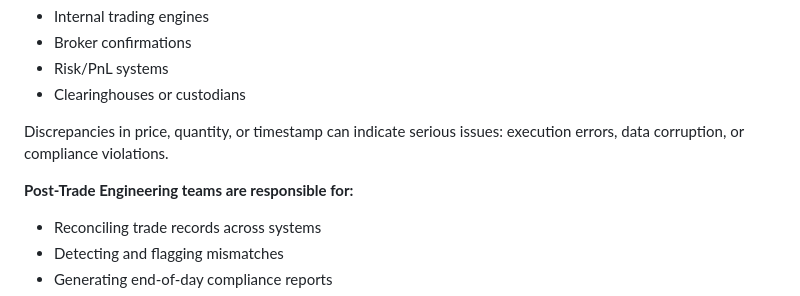
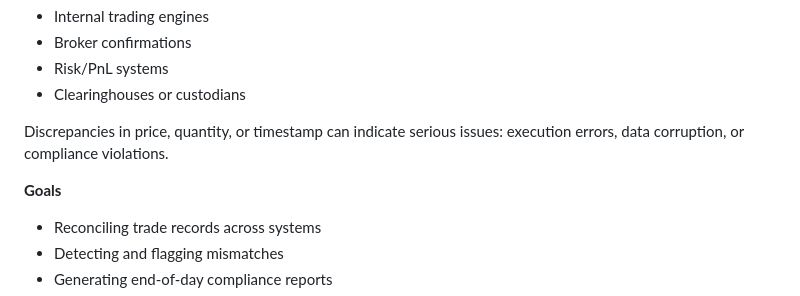
Before and after one commit to OnePunchMonk/TradeRecon, a Markdown page: README.md, the part around the change. Drawn GitHub-style.

```diff
--- a/README.md
+++ b/README.md
@@ -15,7 +15,7 @@ In trading firms, multiple systems (internal and external) log the same trade at
 
 Discrepancies in price, quantity, or timestamp can indicate serious issues: execution errors, data corruption, or compliance violations.
 
-**Post-Trade Engineering teams are responsible for:**
+**Goals**
 
 - Reconciling trade records across systems
 - Detecting and flagging mismatches
```
